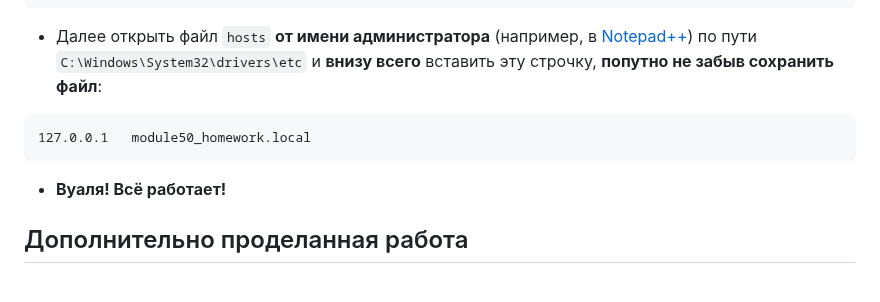
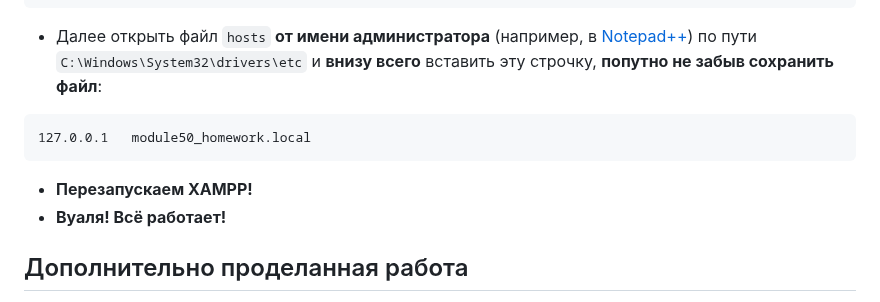
Before and after one commit to creedofcoding/module50_homework, a Markdown page: readme.md, the part around the change. Drawn GitHub-style.

````diff
--- a/readme.md
+++ b/readme.md
@@ -50,6 +50,7 @@
 ```
 127.0.0.1   module50_homework.local
 ```
+- **Перезапускаем XAMPP!**
 - **Вуаля! Всё работает!**
 
 ## Дополнительно проделанная работа
````
